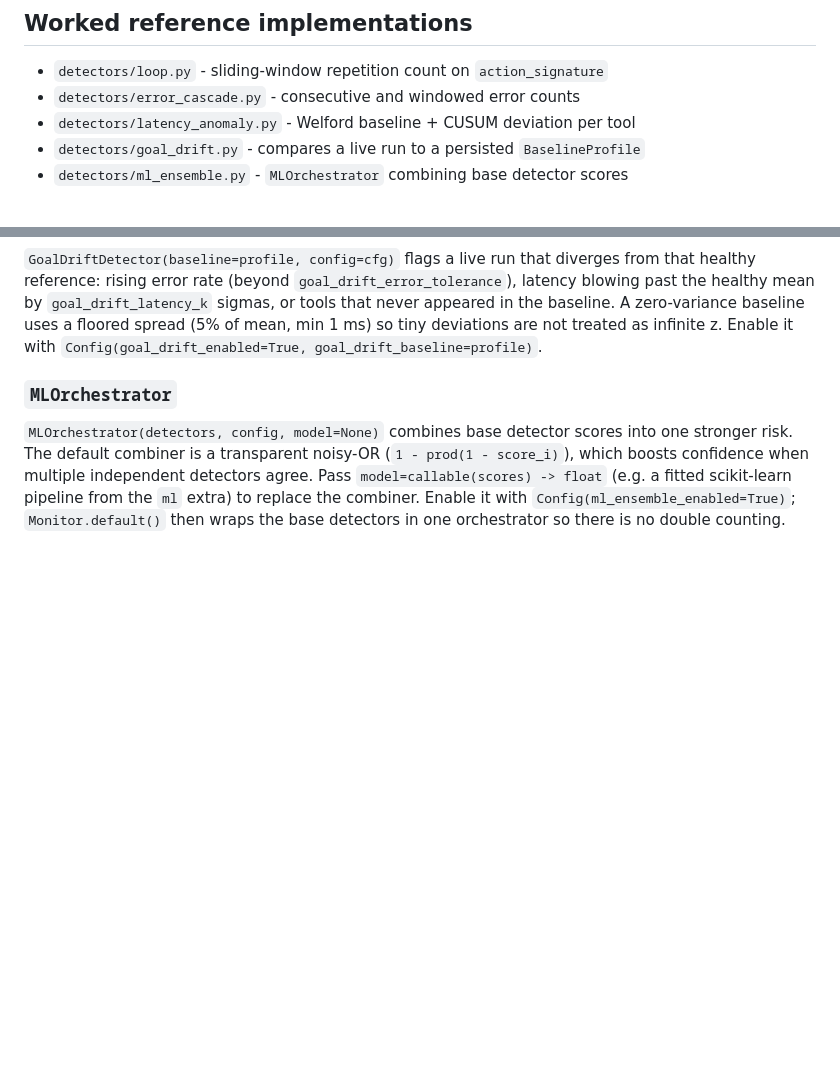
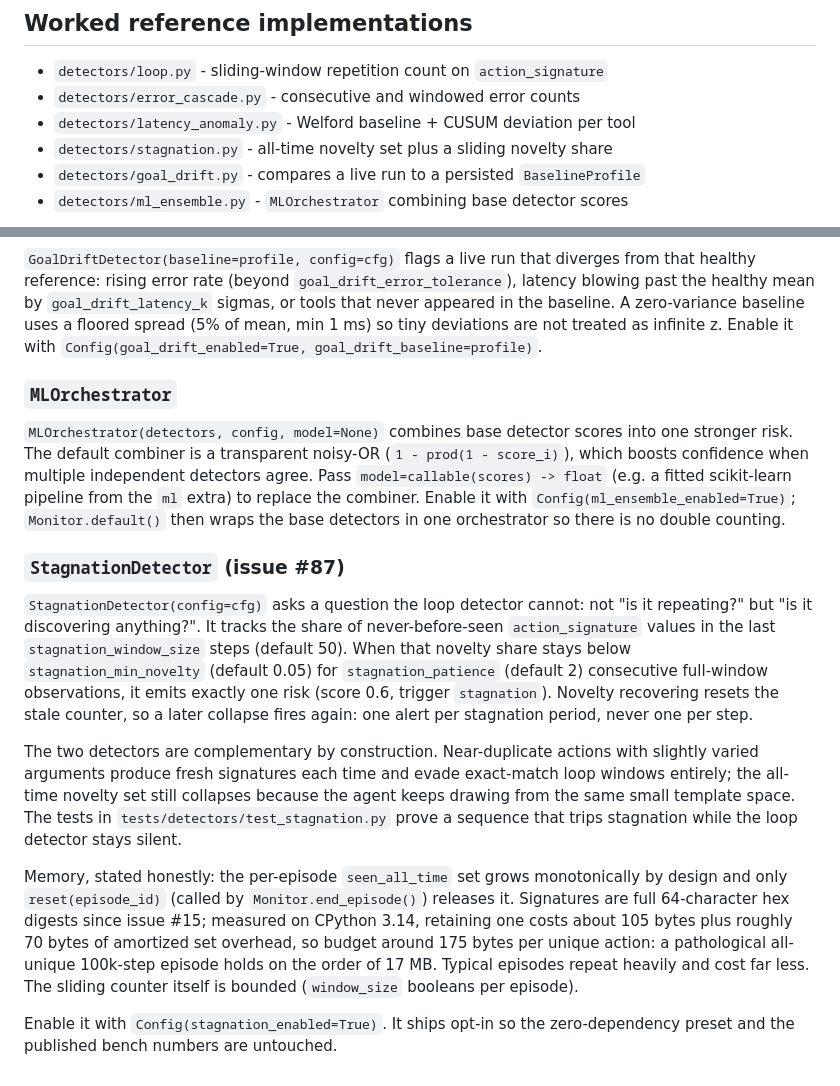
Before and after one commit to Cyrax321/SNAGLINE, a Markdown page: docs/DETECTOR_GUIDE.md, 2 parts joined by grey strips. GitHub-like rendering; blank space fills up the shorter version.

Commit message:
docs(detector): document stagnation detector and memory bounds (Refs #87)

```diff
--- a/docs/DETECTOR_GUIDE.md
+++ b/docs/DETECTOR_GUIDE.md
@@ -61,6 +61,7 @@ monitor._detectors.append(MyDetector())   # or: Monitor(default_detectors + [min
 - `detectors/loop.py` - sliding-window repetition count on `action_signature`
 - `detectors/error_cascade.py` - consecutive and windowed error counts
 - `detectors/latency_anomaly.py` - Welford baseline + CUSUM deviation per tool
+- `detectors/stagnation.py` - all-time novelty set plus a sliding novelty share
 - `detectors/goal_drift.py` - compares a live run to a persisted `BaselineProfile`
 - `detectors/ml_ensemble.py` - `MLOrchestrator` combining base detector scores
 
@@ -100,3 +101,35 @@ detectors agree. Pass `model=callable(scores) -> float` (e.g. a fitted
 scikit-learn pipeline from the `ml` extra) to replace the combiner. Enable it
 with `Config(ml_ensemble_enabled=True)`; `Monitor.default()` then wraps the
 base detectors in one orchestrator so there is no double counting.
+
+### `StagnationDetector` (issue #87)
+
+`StagnationDetector(config=cfg)` asks a question the loop detector cannot:
+not "is it repeating?" but "is it discovering anything?". It tracks the share
+of never-before-seen `action_signature` values in the last
+`stagnation_window_size` steps (default 50). When that novelty share stays
+below `stagnation_min_novelty` (default 0.05) for `stagnation_patience`
+(default 2) consecutive full-window observations, it emits exactly one risk
+(score 0.6, trigger `stagnation`). Novelty recovering resets the stale
+counter, so a later collapse fires again: one alert per stagnation period,
+never one per step.
+
+The two detectors are complementary by construction. Near-duplicate actions
+with slightly varied arguments produce fresh signatures each time and evade
+exact-match loop windows entirely; the all-time novelty set still collapses
+because the agent keeps drawing from the same small template space. The tests
+in `tests/detectors/test_stagnation.py` prove a sequence that trips
+stagnation while the loop detector stays silent.
+
+Memory, stated honestly: the per-episode `seen_all_time` set grows
+monotonically by design and only `reset(episode_id)` (called by
+`Monitor.end_episode()`) releases it. Signatures are full 64-character hex
+digests since issue #15; measured on CPython 3.14, retaining one costs about
+105 bytes plus roughly 70 bytes of amortized set overhead, so budget around
+175 bytes per unique action: a pathological all-unique 100k-step episode
+holds on the order of 17 MB. Typical episodes repeat heavily and cost far
+less. The sliding counter itself is bounded (`window_size` booleans per
+episode).
+
+Enable it with `Config(stagnation_enabled=True)`. It ships opt-in so the
+zero-dependency preset and the published bench numbers are untouched.
```
